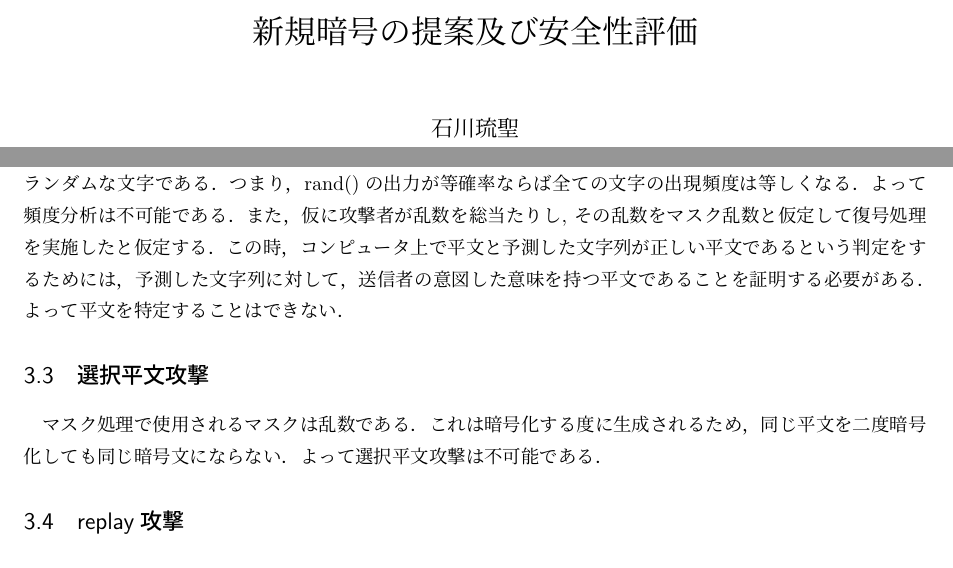
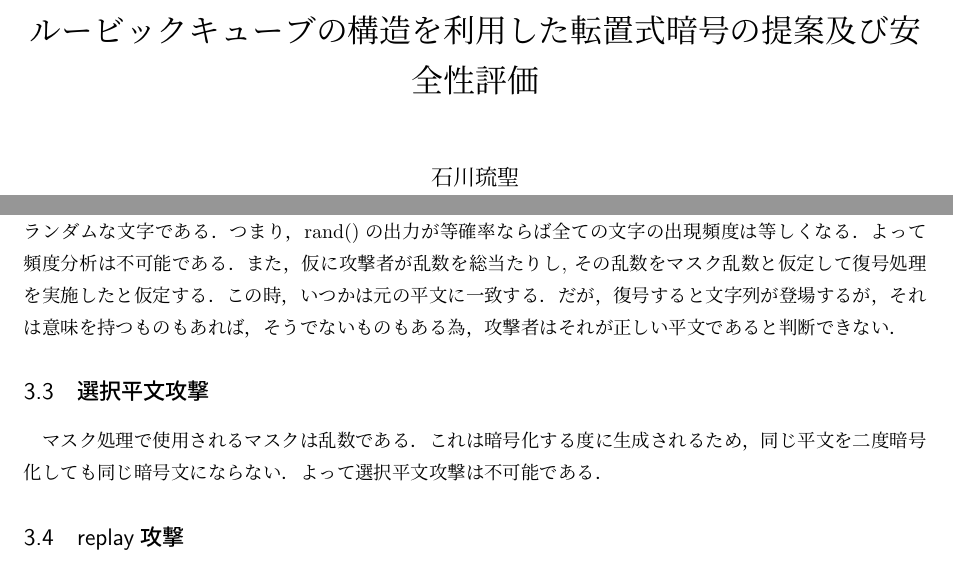
Before and after one commit to xryuseix/cubing_cipher, a LaTeX document (cubing_cipher.tex): two parts of pages 1 and 12 of 17, joined at a grey line, cut at the place of the change. Compiled offline with pLaTeX and dvipdfmx.

Commit message:
頻度分析の表現を変えた

```diff
--- a/cubing_cipher.tex
+++ b/cubing_cipher.tex
@@ -6,7 +6,7 @@
 \usepackage{url}
 \newcommand{\code}[1]{ \texttt{\detokenize{#1}} }
 
-\title{新規暗号の提案及び安全性評価}
+\title{ルービックキューブの構造を利用した転置式暗号の提案及び安全性評価}
 \author{石川琉聖\\立命館大学 情報理工学部}
 \date{\today}
 
@@ -244,7 +244,7 @@ cubingmodeによる復号のアルゴリズムを以下に示す．
 この時，ブルートフォース攻撃にかかる最大の時間は\(24! \times 24! \times 6!/10^9\)秒である．これは約\(2.77 \times 10^{50}\)秒であり，約\(8.79 \times 10^{42}\)年である．よって現実的な時間での解読は不可能である．
 
 \subsection{頻度分析}
-暗号文の各文字はmask処理を施されたランダムな文字またはエンコード処理のrand()計算で生成されたランダムな文字である．つまり，rand()の出力が等確率ならば全ての文字の出現頻度は等しくなる．よって頻度分析は不可能である．また，仮に攻撃者が乱数を総当たりし, その乱数をマスク乱数と仮定して復号処理を実施したと仮定する．この時，コンピュータ上で平文と予測した文字列が正しい平文であるという判定をするためには，予測した文字列に対して，送信者の意図した意味を持つ平文であることを証明する必要がある．よって平文を特定することはできない．
+暗号文の各文字はmask処理を施されたランダムな文字またはエンコード処理のrand()計算で生成されたランダムな文字である．つまり，rand()の出力が等確率ならば全ての文字の出現頻度は等しくなる．よって頻度分析は不可能である．また，仮に攻撃者が乱数を総当たりし, その乱数をマスク乱数と仮定して復号処理を実施したと仮定する．この時，いつかは元の平文に一致する．だが，復号すると文字列が登場するが，それは意味を持つものもあれば，そうでないものもある為，攻撃者はそれが正しい平文であると判断できない．
 
 \subsection{選択平文攻撃}
 マスク処理で使用されるマスクは乱数である．これは暗号化する度に生成されるため，同じ平文を二度暗号化しても同じ暗号文にならない．よって選択平文攻撃は不可能である．
```
